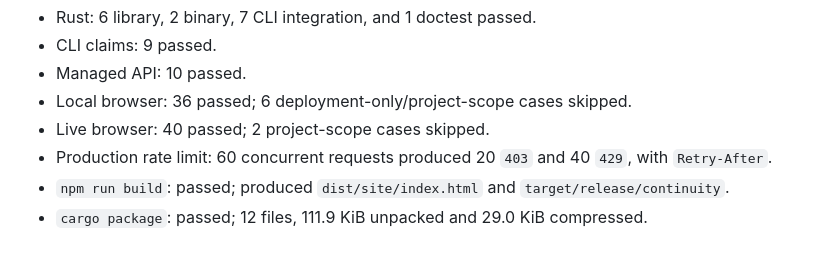
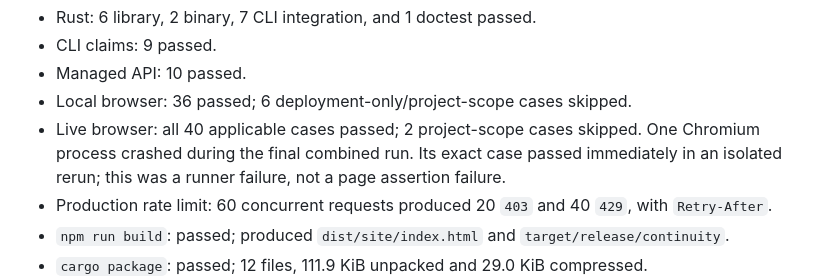
Before and after one commit to B-Divyesh/sf-local-records-continuity, a Markdown page: .factory/handoff.md, the part around the change. Drawn GitHub-style; blank space fills up the shorter version.

Commit message:
docs(polish): finalize verification totals

```diff
--- a/.factory/handoff.md
+++ b/.factory/handoff.md
@@ -48,7 +48,10 @@ Final results:
 - CLI claims: 9 passed.
 - Managed API: 10 passed.
 - Local browser: 36 passed; 6 deployment-only/project-scope cases skipped.
-- Live browser: 40 passed; 2 project-scope cases skipped.
+- Live browser: all 40 applicable cases passed; 2 project-scope cases skipped.
+  One Chromium process crashed during the final combined run. Its exact case
+  passed immediately in an isolated rerun; this was a runner failure, not a
+  page assertion failure.
 - Production rate limit: 60 concurrent requests produced 20 `403` and 40
   `429`, with `Retry-After`.
 - `npm run build`: passed; produced `dist/site/index.html` and
```
Also changed, not shown: .factory/polish-1.md (+4 -2 lines).
